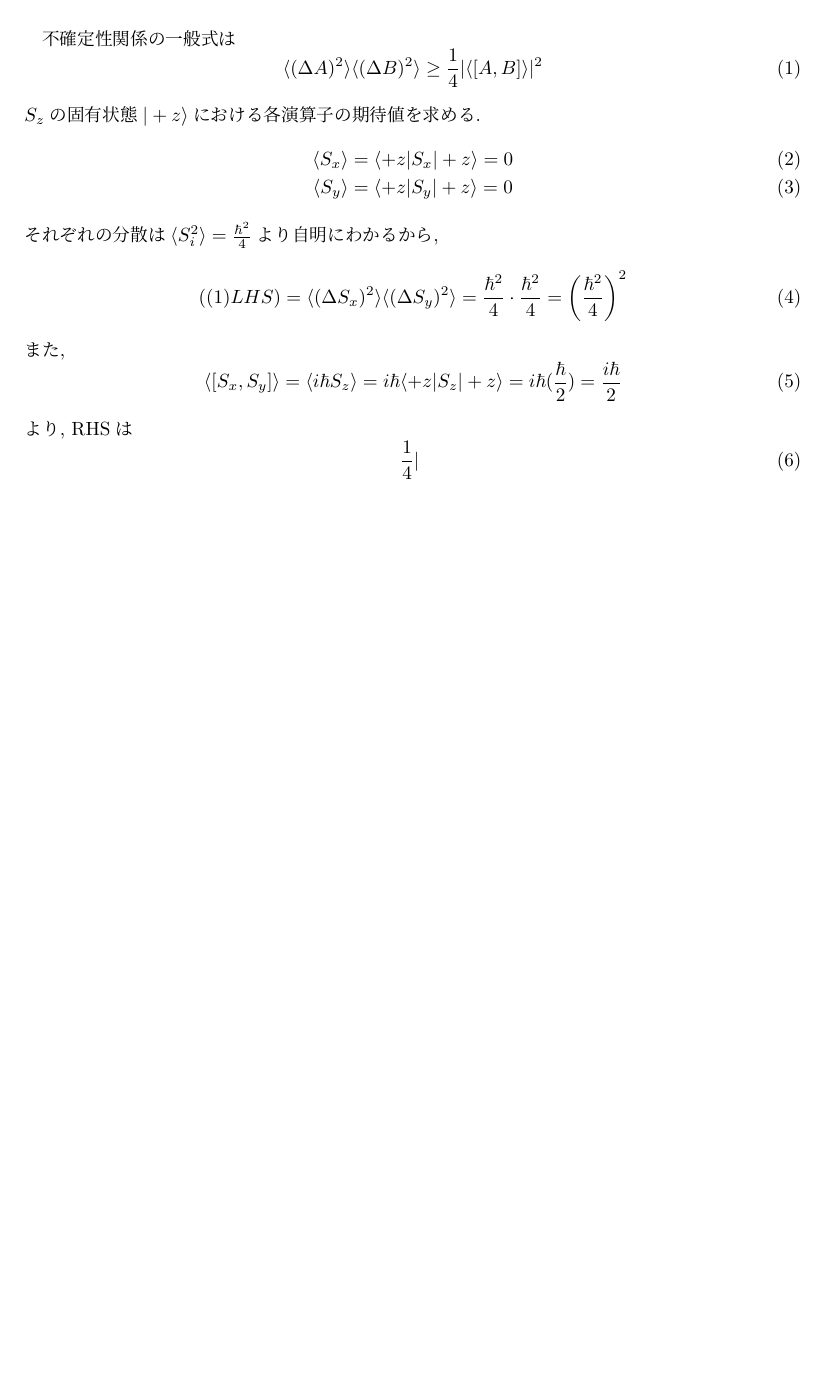
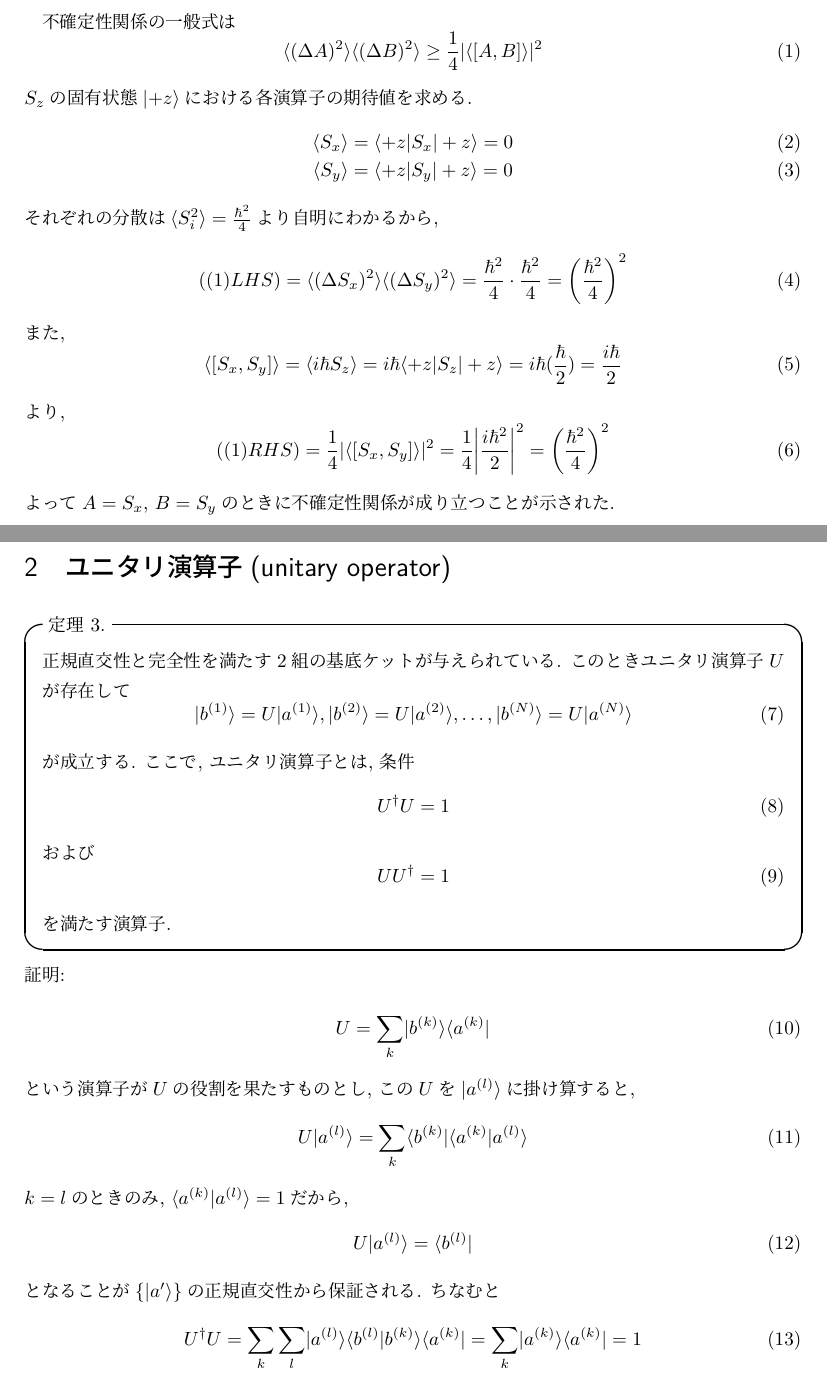
Before and after one commit to Octleas/physics_tex, a LaTeX document (sakurai_quantum/main.tex): part of the page before the commit and two parts of pages 1 and 2 of 2 after it, the two joined at a grey line, cut so that both start at the same text, the shorter picture padded with empty space. Compiled offline with LuaLaTeX.

Commit message:
unitary operator

```diff
--- a/sakurai_quantum/main.tex
+++ b/sakurai_quantum/main.tex
@@ -9,7 +9,9 @@
     \usepackage{bm}
     \usepackage{ascmac}
     \usepackage{booktabs}
-    \usepackage{physics}
+    \usepackage{physics2}
+    \usephysicsmodule{ab}
+    \usephysicsmodule{braket}
     \usepackage{tikz}
     \usepackage{multirow}
     \usepackage{mathtools}
@@ -36,6 +38,10 @@
         \end{figure}%
     }
 
+    \renewcommand{\ket}[1]{\lvert#1\rangle}
+    \renewcommand{\bra}[1]{\langle#1\rvert}
+    \renewcommand{\braket}[2]{\langle{#1}\vert{#2}\rangle}
+
     \theoremstyle{plain}
     \newtheorem{thm}{Theorem}[section]
 
@@ -50,22 +56,55 @@
 \begin{equation}
     \langle(\Delta A)^2\rangle \langle(\Delta B)^2\rangle \geq \frac{1}{4}|\langle[A, B]\rangle|^2
 \end{equation}
-$S_z$の固有状態$|+z\rangle$における各演算子の期待値を求める.
+$S_z$の固有状態$\ket{+z}$における各演算子の期待値を求める.
 \begin{eqnarray}
     \langle S_x \rangle &=& \langle +z|S_x|+z \rangle = 0\\
     \langle S_y \rangle &=& \langle +z|S_y|+z \rangle = 0
 \end{eqnarray}
 それぞれの分散は$\langle S_i^2 \rangle = \frac{\hbar^2}{4}$より自明にわかるから,
 \begin{equation}
-    ((1)LHS) = \langle (\Delta S_x)^2 \rangle\langle (\Delta S_y)^2 \rangle = \frac{\hbar^2}{4}\cdot \frac{\hbar^2}{4} = \left(\frac{\hbar^2}{4}\right)^2
+    ((1)LHS) = \langle (\Delta S_x)^2 \rangle\langle (\Delta S_y)^2 \rangle = \frac{\hbar^2}{4}\cdot \frac{\hbar^2}{4} = \ab(\frac{\hbar^2}{4})^2
 \end{equation}
 また,
 \begin{equation}
     \langle [S_x,S_y] \rangle = \langle i\hbar S_z \rangle = i\hbar \langle +z|S_z|+z \rangle = i\hbar (\frac{\hbar}{2}) = \frac{i\hbar}{2}
 \end{equation}
-より, RHSは
+より,
 \begin{equation}
-    \frac{1}{4}|\
+    ((1)RHS) = \frac{1}{4}|\langle [S_x,S_y] \rangle|^2 = \frac{1}{4}\ab|\frac{i\hbar^2}{2}|^2 = \ab(\frac{\hbar^2}{4})^2
 \end{equation}
-
+よって$A = S_x$, $B = S_y$のときに不確定性関係が成り立つことが示された.
+\section{ユニタリ演算子(unitary operator)}
+\begin{itembox}[l]{定理 3.}
+    正規直交性と完全性を満たす2組の基底ケットが与えられている. このときユニタリ演算子$U$が存在して
+    \begin{equation}
+        \ket{b^{(1)}} = U\ket{a^{(1)}}, \ket{b^{(2)}} = U\ket{a^{(2)}}, \dots, \ket{b^{(N)}} = U\ket{a^{(N)}}
+    \end{equation}
+    が成立する. ここで, ユニタリ演算子とは, 条件
+    \begin{equation}
+        U^\dagger U = 1
+    \end{equation}
+    および
+    \begin{equation}
+        UU^\dagger = 1
+    \end{equation}
+    を満たす演算子.
+\end{itembox}
+証明:\\
+\begin{equation}
+    U = \sum_k \ket{b^{(k)}}\bra{a^{(k)}}
+\end{equation}
+という演算子が$U$の役割を果たすものとし, この$U$を$\ket{a^{(l)}}$に掛け算すると,
+\begin{equation}
+    U\ket{a^{(l)}} = \sum_k \bra{b^{(k)}}\braket{a^{(k)}}{a^{(l)}}
+\end{equation}
+$k=l$のときのみ, $\braket{a^{(k)}}{a^{(l)}} = 1$だから,
+\begin{equation}
+    U\ket{a^{(l)}} = \bra{b^{(l)}}
+\end{equation}
+となることが$\{\ket{a^\prime}\}$の正規直交性から保証される.
+ちなむと
+\begin{equation}
+    U^\dagger U = \sum_k \sum_l \ket{a^{(l)}}\braket{b^{(l)}}{b^{(k)}}\bra{a^{(k)}} = \sum_k \ket{a^{(k)}}\bra{a^{(k)}} = 1
+\end{equation}
 \end{document}
```
Also changed, not shown: sakurai_quantum/main.pdf.
